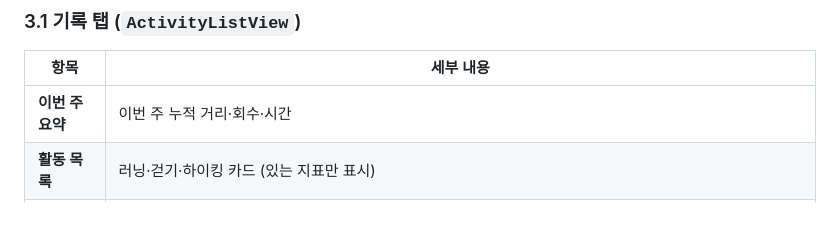
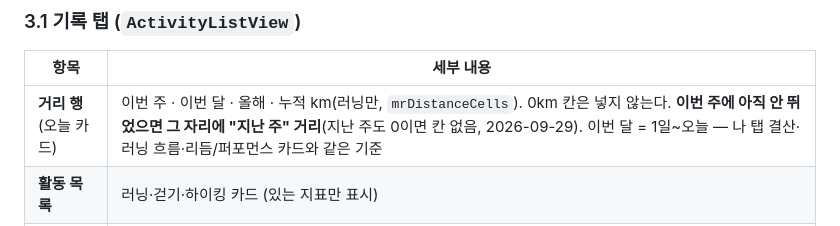
Before and after one commit to hawkblue70-cmd/MIMORunning, a Markdown page: FEATURES.md, the part around the change. GitHub-like rendering.

Commit message:
FEATURES — 기록 탭 거리 행(이번 주·이번 달·올해·누적, 이번 주 0이면 지난 주) 반영
Co-Authored-By: Claude Opus 5.5 <noreply@anthropic.com>

```diff
--- a/FEATURES.md
+++ b/FEATURES.md
@@ -53,7 +53,7 @@
 
 | 항목 | 세부 내용 |
 |---|---|
-| **이번 주 요약** | 이번 주 누적 거리·회수·시간 |
+| **거리 행** (오늘 카드) | 이번 주 · 이번 달 · 올해 · 누적 km(러닝만, `mrDistanceCells`). 0km 칸은 넣지 않는다. **이번 주에 아직 안 뛰었으면 그 자리에 "지난 주" 거리**(지난 주도 0이면 칸 없음, 2026-09-29). 이번 달 = 1일~오늘 — 나 탭 결산·러닝 흐름·리듬/퍼포먼스 카드와 같은 기준 |
 | **활동 목록** | 러닝·걷기·하이킹 카드 (있는 지표만 표시) |
 | **쉬는 날 항목** | OneLinerEntry — 기록 없는 날 한마디·사진 |
 | **오늘 카드 · 아침 제안** | 오늘 아직 안 뛴 날 한 줄 판정(강도 OK · 이지런 · 휴식이나 짧은 이지, HRV·부하·연속일 근거) + 계획이 있으면 오늘 세션(롱런 · 강도 훈련 · 이지)과 이번 주 진행, 없으면 2주 리듬. 워치 사용자는 이지 날에 본인 기준(심박 LT1 아래 · 이지 페이스)과 지난 7일 애매하게 빠른 러닝 — [6.9.1](#691-강도-훈련과-아침-제안-mrplanpoint) |
```
